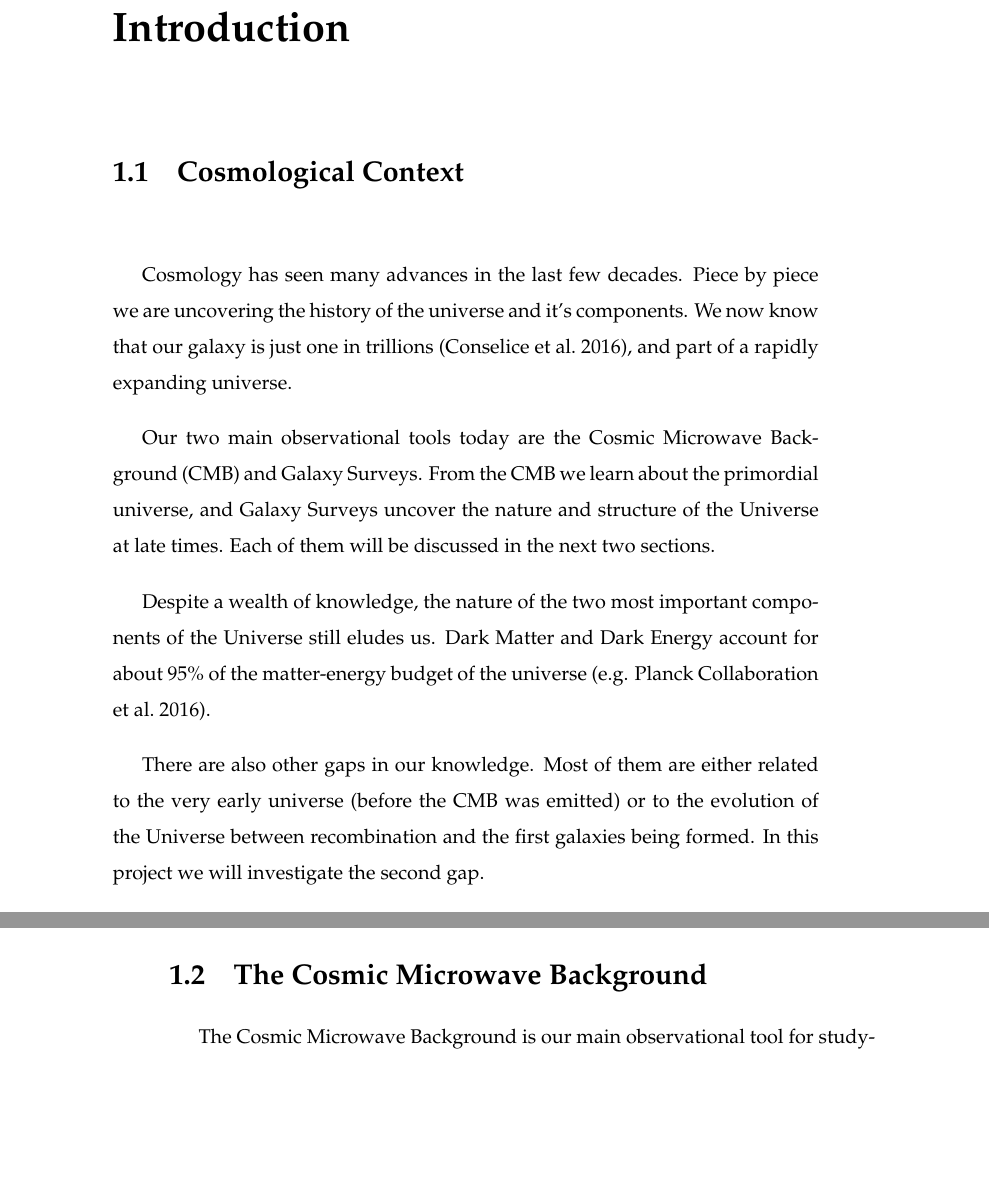
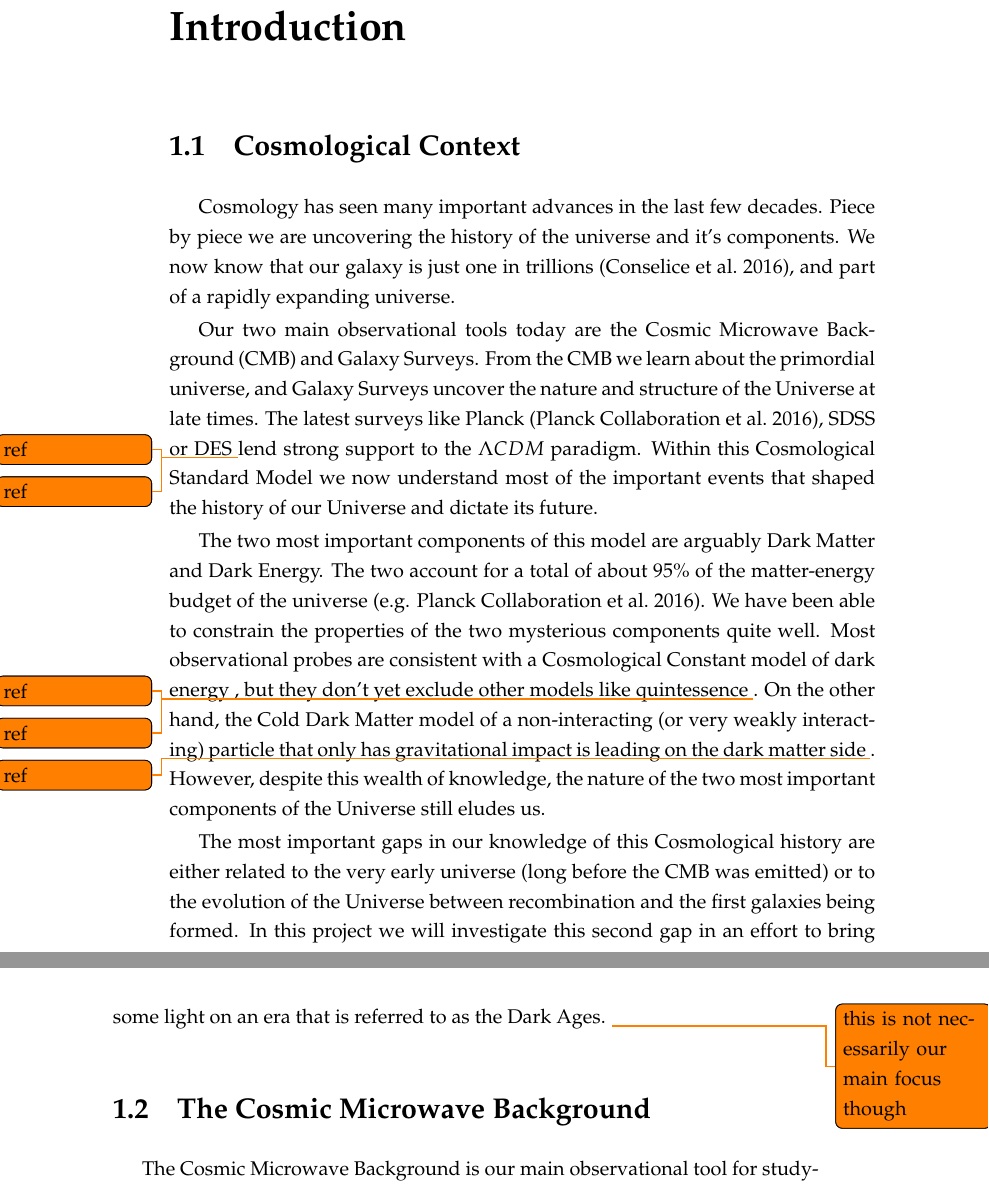
Before and after one commit to andreicuceu/Master-Thesis, a LaTeX thesis (thesis.tex, which reads chapters/chapter01.tex): two parts of pages 5 and 6 of 33 before the commit and two parts of pages 4 and 5 of 31 after it, joined at a grey line, cut so that both start at the same text, the shorter picture padded with empty space. The pictures show the PDF file thesis.pdf that the author committed with the source.

Commit message:
more intro

```diff
--- a/chapters/chapter01.tex
+++ b/chapters/chapter01.tex
@@ -2,13 +2,13 @@
 
 \section{Cosmological Context}
 
-Cosmology has seen many advances in the last few decades. Piece by piece we are uncovering the history of the universe and it's components. We now know that our galaxy is just one in trillions (\cite{2016ApJ...830...83C}), and part of a rapidly expanding universe.
+Cosmology has seen many important advances in the last few decades. Piece by piece we are uncovering the history of the universe and it's components. We now know that our galaxy is just one in trillions (\cite{2016ApJ...830...83C}), and part of a rapidly expanding universe.
 
-Our two main observational tools today are the Cosmic Microwave Background (CMB) and Galaxy Surveys. From the CMB we learn about the primordial universe, and Galaxy Surveys uncover the nature and structure of the Universe at late times. Each of them will be discussed in the next two sections.
+Our two main observational tools today are the Cosmic Microwave Background (CMB) and Galaxy Surveys. From the CMB we learn about the primordial universe, and Galaxy Surveys uncover the nature and structure of the Universe at late times. The latest surveys like Planck (\cite{2016A&A...594A..13P}), SDSS \todo{ref} or DES \todo{ref} lend strong support to the $\Lambda CDM$ paradigm. Within this Cosmological Standard Model we now understand most of the important events that shaped the history of our Universe and dictate its future.
 
-Despite a wealth of knowledge, the nature of the two most important components of the Universe still eludes us. Dark Matter and Dark Energy account for about $95\%$ of the matter-energy budget of the universe (e.g. \cite{2016A&A...594A..13P}).
+The two most important components of this model are arguably Dark Matter and Dark Energy. The two account for a total of about $95\%$ of the matter-energy budget of the universe (e.g. \cite{2016A&A...594A..13P}). We have been able to constrain the properties of the two mysterious components quite well. Most observational probes are consistent with a Cosmological Constant model of dark energy \todo{ref}, but they don't yet exclude other models like quintessence \todo{ref}. On the other hand, the Cold Dark Matter model of a non-interacting (or very weakly interacting) particle that only has gravitational impact is leading on the dark matter side \todo{ref}. However, despite this wealth of knowledge, the nature of the two most important components of the Universe still eludes us.
 
-There are also other gaps in our knowledge. Most of them are either related to the very early universe (before the CMB was emitted) or to the evolution of the Universe between recombination and the first galaxies being formed. In this project we will investigate the second gap.
+The most important gaps in our knowledge of this Cosmological history are either related to the very early universe (long before the CMB was emitted) or to the evolution of the Universe between recombination and the first galaxies being formed. In this project we will investigate this second gap in an effort to bring some light on an era that is referred to as the Dark Ages. \todo{this is not necessarily our main focus though}
 
 \section{The Cosmic Microwave Background}
 
```
Also changed, not shown: thesis.tex (+3 -2 lines), thesis.pdf, 8 other files.
